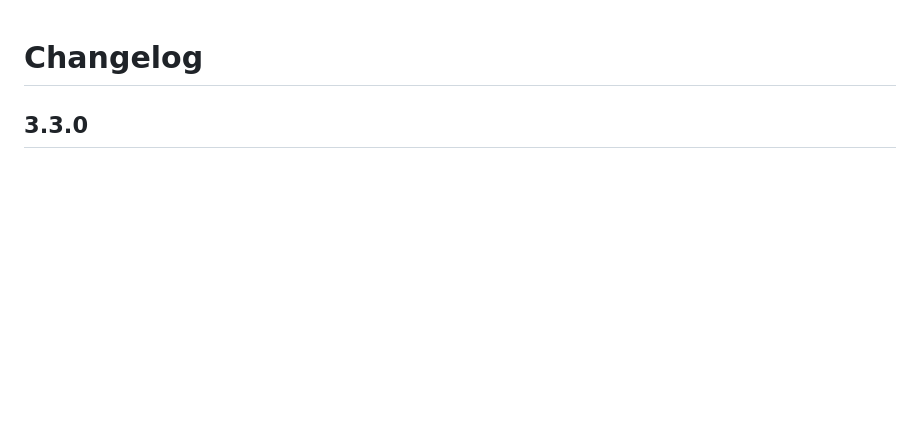
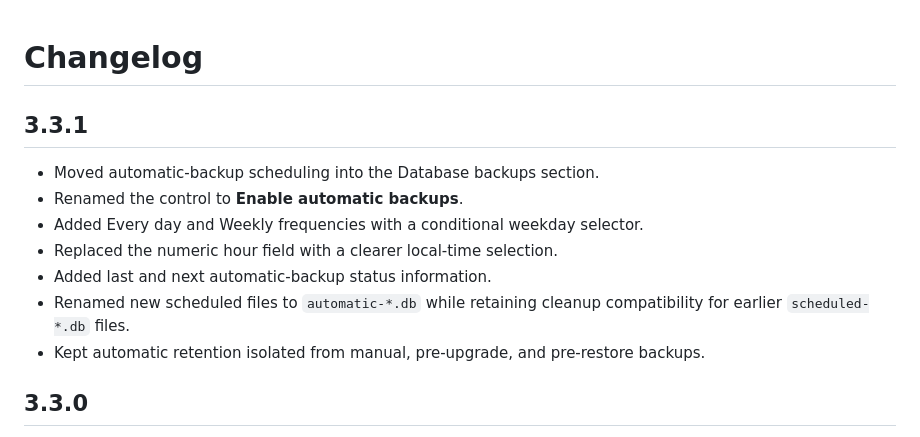
Before and after one commit to mfwadejr/vboxstock, a Markdown page: CHANGELOG.md, the part around the change. GitHub-like rendering; blank space fills up the shorter version.

```diff
--- a/CHANGELOG.md
+++ b/CHANGELOG.md
@@ -1,4 +1,14 @@
 # Changelog
+
+## 3.3.1
+
+- Moved automatic-backup scheduling into the Database backups section.
+- Renamed the control to **Enable automatic backups**.
+- Added Every day and Weekly frequencies with a conditional weekday selector.
+- Replaced the numeric hour field with a clearer local-time selection.
+- Added last and next automatic-backup status information.
+- Renamed new scheduled files to `automatic-*.db` while retaining cleanup compatibility for earlier `scheduled-*.db` files.
+- Kept automatic retention isolated from manual, pre-upgrade, and pre-restore backups.
 
 ## 3.3.0
 
```
Also changed, not shown: README.md (+2 -2 lines), docs/screenshots/admin-system-backups.png, 7 other files.
